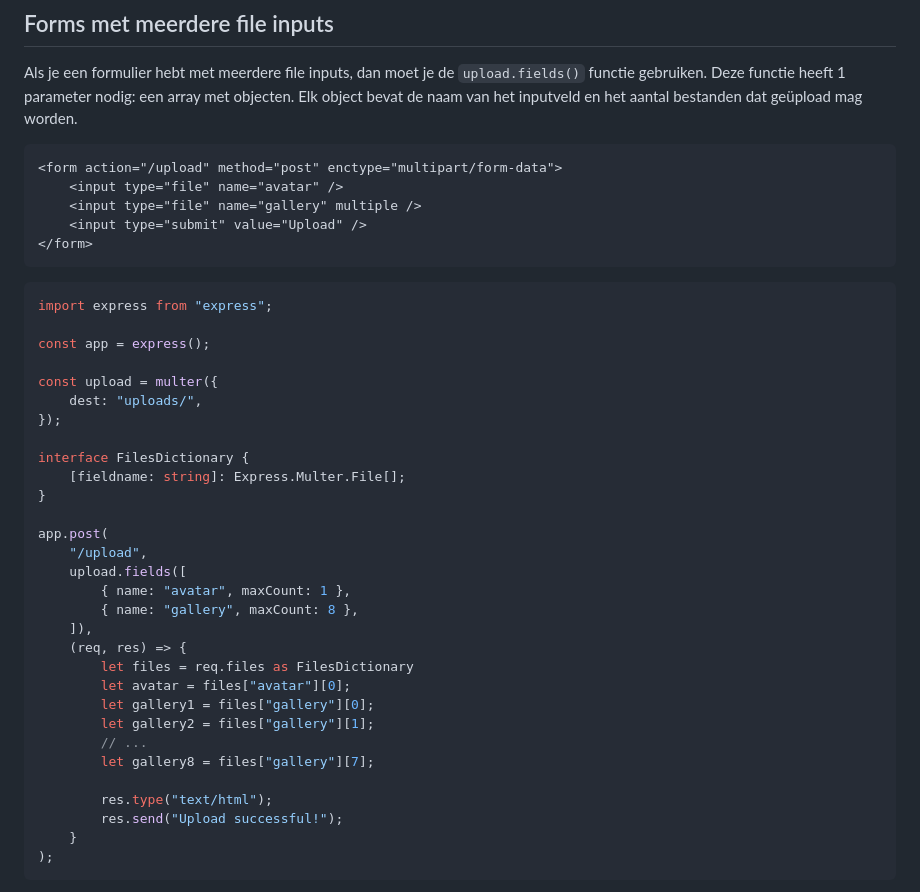
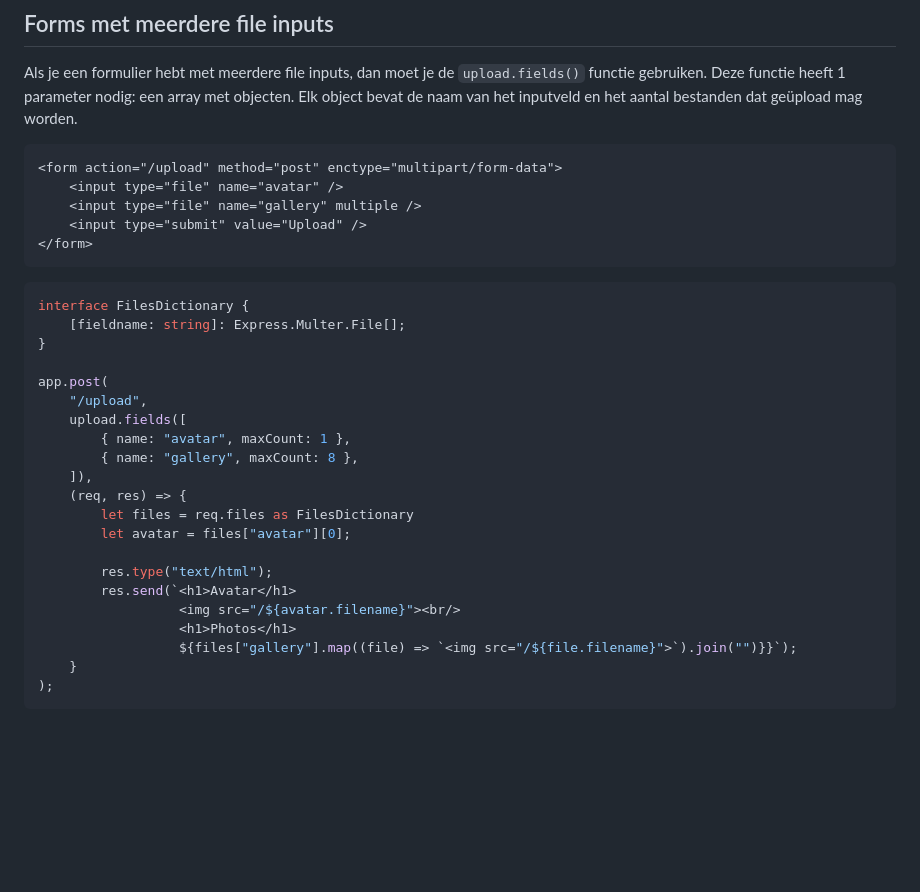
Before and after one commit to similonap/webontwikkeling-cursus, a Markdown page: express.js/extra-materiaal/file-upload.md, the part around the change printed below. Rendered like a GitHub page; blank space fills up the shorter version.

````diff
--- a/express.js/extra-materiaal/file-upload.md
+++ b/express.js/extra-materiaal/file-upload.md
@@ -108,14 +123,6 @@ Als je een formulier hebt met meerdere file inputs, dan moet je de `upload.field
 ```
 
 ```typescript
-import express from "express";
-
-const app = express();
-
-const upload = multer({
-    dest: "uploads/",
-});
-
 interface FilesDictionary {
     [fieldname: string]: Express.Multer.File[];
 }
@@ -129,13 +136,12 @@ app.post(
     (req, res) => {
         let files = req.files as FilesDictionary
         let avatar = files["avatar"][0];
-        let gallery1 = files["gallery"][0];
-        let gallery2 = files["gallery"][1];
-        // ...
-        let gallery8 = files["gallery"][7];
 
         res.type("text/html");
-        res.send("Upload successful!");
+        res.send(`<h1>Avatar</h1>
+                  <img src="/${avatar.filename}"><br/>
+                  <h1>Photos</h1>
+                  ${files["gallery"].map((file) => `<img src="/${file.filename}">`).join("")}}`);
     }
 );
 ```
````
Also changed, not shown: other parts of express.js/extra-materiaal/file-upload.md (+26 -11 lines).
